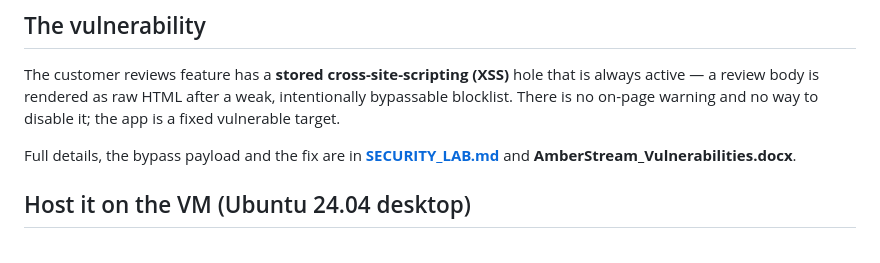
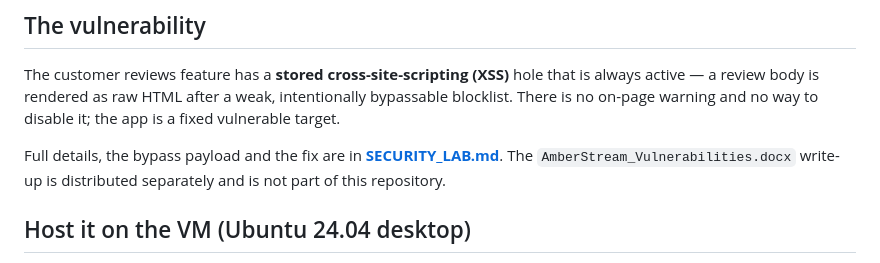
Before and after one commit to SimasRIS/amberstream, a Markdown page: README.md, the part around the change. Drawn GitHub-style.

Commit message:
Note that the docx write-up lives outside the repository
AmberStream_Vulnerabilities.docx has never been committed, so the README
pointed a reader at a file a clone does not contain.

Co-Authored-By: Claude Opus 5 <noreply@anthropic.com>

```diff
--- a/README.md
+++ b/README.md
@@ -31,7 +31,8 @@ intentionally bypassable blocklist. There is no on-page warning and no way to
 disable it; the app is a fixed vulnerable target.
 
 Full details, the bypass payload and the fix are in
-**[SECURITY_LAB.md](SECURITY_LAB.md)** and **AmberStream_Vulnerabilities.docx**.
+**[SECURITY_LAB.md](SECURITY_LAB.md)**. The `AmberStream_Vulnerabilities.docx`
+write-up is distributed separately and is not part of this repository.
 
 ## Host it on the VM (Ubuntu 24.04 desktop)
 
```
